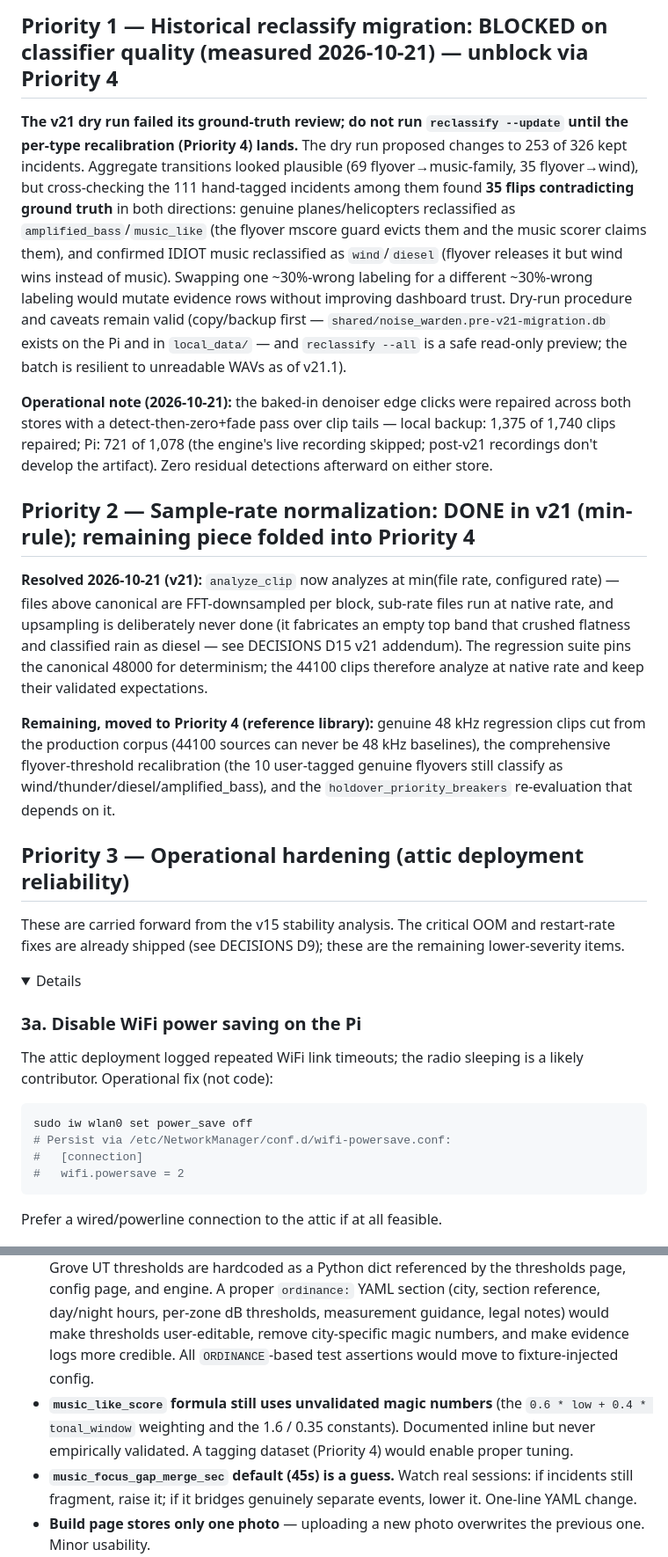
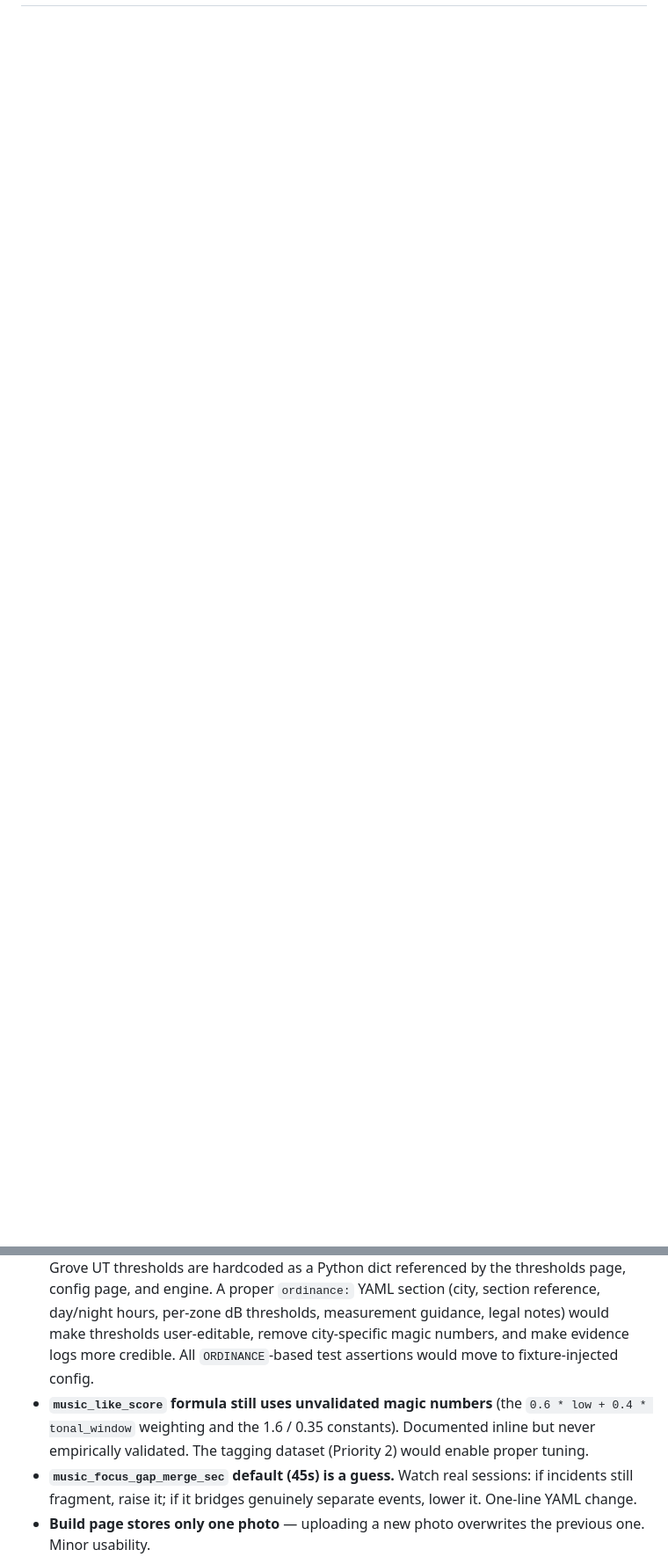
Before and after one commit to skye2k2/noise-warden, a Markdown page: NEXT.md, 2 parts joined by grey strips. Shown at 88% size. GitHub-like rendering; folded sections open; blank space fills up the shorter version.

````diff
--- a/NEXT.md
+++ b/NEXT.md
@@ -19,29 +16 @@ Findings behind these items are recorded in CHANGELOG v20 and DECISIONS D1 (adde
 
-## Priority 1 — Historical reclassify migration: BLOCKED on classifier quality (measured 2026-10-21) — unblock via Priority 4
-
-**The v21 dry run failed its ground-truth review; do not run `reclassify --update` until the per-type recalibration (Priority 4) lands.** The dry run proposed changes to 253 of 326 kept incidents. Aggregate transitions looked plausible (69 flyover→music-family, 35 flyover→wind), but cross-checking the 111 hand-tagged incidents among them found **35 flips contradicting ground truth** in both directions: genuine planes/helicopters reclassified as `amplified_bass`/`music_like` (the flyover mscore guard evicts them and the music scorer claims them), and confirmed IDIOT music reclassified as `wind`/`diesel` (flyover releases it but wind wins instead of music). Swapping one ~30%-wrong labeling for a different ~30%-wrong labeling would mutate evidence rows without improving dashboard trust. Dry-run procedure and caveats remain valid (copy/backup first — `shared/noise_warden.pre-v21-migration.db` exists on the Pi and in `local_data/` — and `reclassify --all` is a safe read-only preview; the batch is resilient to unreadable WAVs as of v21.1).
-
-**Operational note (2026-10-21):** the baked-in denoiser edge clicks were repaired across both stores with a detect-then-zero+fade pass over clip tails — local backup: 1,375 of 1,740 clips repaired; Pi: 721 of 1,078 (the engine's live recording skipped; post-v21 recordings don't develop the artifact). Zero residual detections afterward on either store.
-
-## Priority 2 — Sample-rate normalization: DONE in v21 (min-rule); remaining piece folded into Priority 4
-
-**Resolved 2026-10-21 (v21):** `analyze_clip` now analyzes at min(file rate, configured rate) — files above canonical are FFT-downsampled per block, sub-rate files run at native rate, and upsampling is deliberately never done (it fabricates an empty top band that crushed flatness and classified rain as diesel — see DECISIONS D15 v21 addendum). The regression suite pins the canonical 48000 for determinism; the 44100 clips therefore analyze at native rate and keep their validated expectations.
-
-**Remaining, moved to Priority 4 (reference library):** genuine 48 kHz regression clips cut from the production corpus (44100 sources can never be 48 kHz baselines), the comprehensive flyover-threshold recalibration (the 10 user-tagged genuine flyovers still classify as wind/thunder/diesel/amplified_bass), and the `holdover_priority_breakers` re-evaluation that depends on it.
-
-## Priority 3 — Operational hardening (attic deployment reliability)
-
-These are carried forward from the v15 stability analysis. The critical OOM and restart-rate fixes are already shipped (see DECISIONS D9); these are the remaining lower-severity items.
-
-<details>
-
-### 3a. Disable WiFi power saving on the Pi
-The attic deployment logged repeated WiFi link timeouts; the radio sleeping is a likely contributor. Operational fix (not code):
-```bash
-sudo iw wlan0 set power_save off
-# Persist via /etc/NetworkManager/conf.d/wifi-powersave.conf:
-#   [connection]
-#   wifi.powersave = 2
-```
-Prefer a wired/powerline connection to the attic if at all feasible.
-
@@ -89,6 +60,6 @@ These are lower-value polish items noted across prior analysis and the README TO
 - **Minority journal entries and the `(multiple)` suffix.** A classification held for only a block or three against a sweeping majority probably should not earn a `(multiple)` suffix or be bolded — consider weighting/backtracking, or excluding minority `impulse`/`unknown` entries from the `(multiple)` test. Related: thunder-rumble tail-off looks like a diesel, but a diesel starting *exactly* as a thunderclap hits is vanishingly unlikely, so such single-block reclassifications should be clamped. (Mutual exclusion was *partially* addressed in v14 via thunder holdover; explicit post-processing remains.)
 - **Externalize ordinance thresholds from `ordinance.py` into the YAML.** The Pleasant Grove UT thresholds are hardcoded as a Python dict referenced by the thresholds page, config page, and engine. A proper `ordinance:` YAML section (city, section reference, day/night hours, per-zone dB thresholds, measurement guidance, legal notes) would make thresholds user-editable, remove city-specific magic numbers, and make evidence logs more credible. All `ORDINANCE`-based test assertions would move to fixture-injected config.
-- **`music_like_score` formula still uses unvalidated magic numbers** (the `0.6 * low + 0.4 * tonal_window` weighting and the 1.6 / 0.35 constants). Documented inline but never empirically validated. A tagging dataset (Priority 4) would enable proper tuning.
+- **`music_like_score` formula still uses unvalidated magic numbers** (the `0.6 * low + 0.4 * tonal_window` weighting and the 1.6 / 0.35 constants). Documented inline but never empirically validated. The tagging dataset (Priority 2) would enable proper tuning.
 - **`music_focus_gap_merge_sec` default (45s) is a guess.** Watch real sessions: if incidents still fragment, raise it; if it bridges genuinely separate events, lower it. One-line YAML change.
 - **Build page stores only one photo** — uploading a new photo overwrites the previous one. Minor usability.
 - **Backup guidance is DB-only.** The recommended cron backup grabs only `noise_warden.db`; the snippets directory (the actual evidence) is not included. Document that a full backup needs both, and surface a "download all" affordance in the UI rather than right-click-save per incident.
````
Also changed, not shown: other parts of NEXT.md (+28 -27 lines), docs/CHANGELOG.md (+1 -0 lines).
